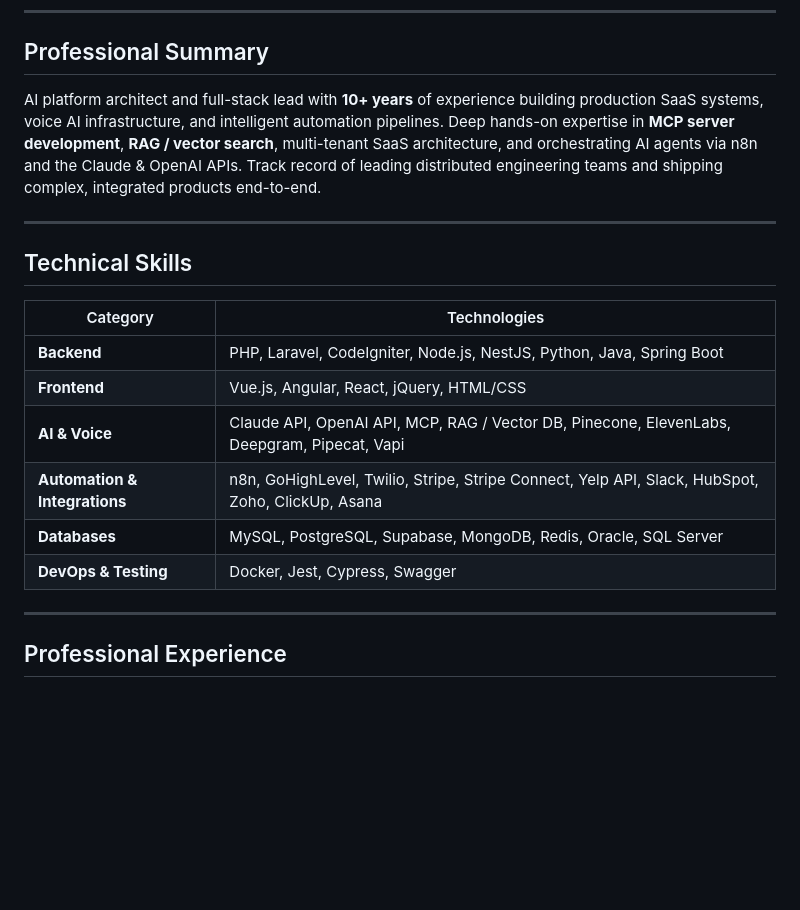
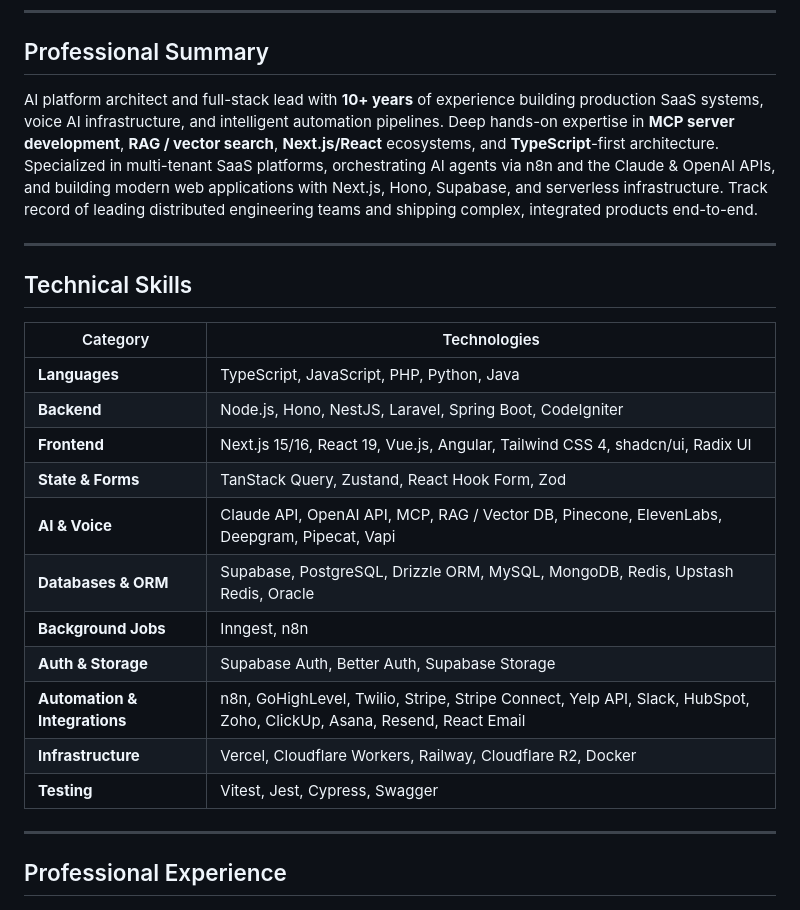
Before and after one commit to rajurayhan/rajurayhan, a Markdown page: README.md, the part around the change. GitHub-like rendering; blank space fills up the shorter version.

Commit message:
Update Professional Summary and Technical Skills with modern tech stack
Co-authored-by: Raju Rayhan <devraju.bd@gmail.com>

```diff
--- a/README.md
+++ b/README.md
@@ -7,7 +7,7 @@
 
 ## Professional Summary
 
-AI platform architect and full-stack lead with **10+ years** of experience building production SaaS systems, voice AI infrastructure, and intelligent automation pipelines. Deep hands-on expertise in **MCP server development**, **RAG / vector search**, multi-tenant SaaS architecture, and orchestrating AI agents via n8n and the Claude & OpenAI APIs. Track record of leading distributed engineering teams and shipping complex, integrated products end-to-end.
+AI platform architect and full-stack lead with **10+ years** of experience building production SaaS systems, voice AI infrastructure, and intelligent automation pipelines. Deep hands-on expertise in **MCP server development**, **RAG / vector search**, **Next.js/React** ecosystems, and **TypeScript**-first architecture. Specialized in multi-tenant SaaS platforms, orchestrating AI agents via n8n and the Claude & OpenAI APIs, and building modern web applications with Next.js, Hono, Supabase, and serverless infrastructure. Track record of leading distributed engineering teams and shipping complex, integrated products end-to-end.
 
 ---
 
@@ -15,12 +15,17 @@ AI platform architect and full-stack lead with **10+ years** of experience build
 
 | Category | Technologies |
 |---|---|
-| **Backend** | PHP, Laravel, CodeIgniter, Node.js, NestJS, Python, Java, Spring Boot |
-| **Frontend** | Vue.js, Angular, React, jQuery, HTML/CSS |
+| **Languages** | TypeScript, JavaScript, PHP, Python, Java |
+| **Backend** | Node.js, Hono, NestJS, Laravel, Spring Boot, CodeIgniter |
+| **Frontend** | Next.js 15/16, React 19, Vue.js, Angular, Tailwind CSS 4, shadcn/ui, Radix UI |
+| **State & Forms** | TanStack Query, Zustand, React Hook Form, Zod |
 | **AI & Voice** | Claude API, OpenAI API, MCP, RAG / Vector DB, Pinecone, ElevenLabs, Deepgram, Pipecat, Vapi |
-| **Automation & Integrations** | n8n, GoHighLevel, Twilio, Stripe, Stripe Connect, Yelp API, Slack, HubSpot, Zoho, ClickUp, Asana |
-| **Databases** | MySQL, PostgreSQL, Supabase, MongoDB, Redis, Oracle, SQL Server |
-| **DevOps & Testing** | Docker, Jest, Cypress, Swagger |
+| **Databases & ORM** | Supabase, PostgreSQL, Drizzle ORM, MySQL, MongoDB, Redis, Upstash Redis, Oracle |
+| **Background Jobs** | Inngest, n8n |
+| **Auth & Storage** | Supabase Auth, Better Auth, Supabase Storage |
+| **Automation & Integrations** | n8n, GoHighLevel, Twilio, Stripe, Stripe Connect, Yelp API, Slack, HubSpot, Zoho, ClickUp, Asana, Resend, React Email |
+| **Infrastructure** | Vercel, Cloudflare Workers, Railway, Cloudflare R2, Docker |
+| **Testing** | Vitest, Jest, Cypress, Swagger |
 
 ---
 
```
